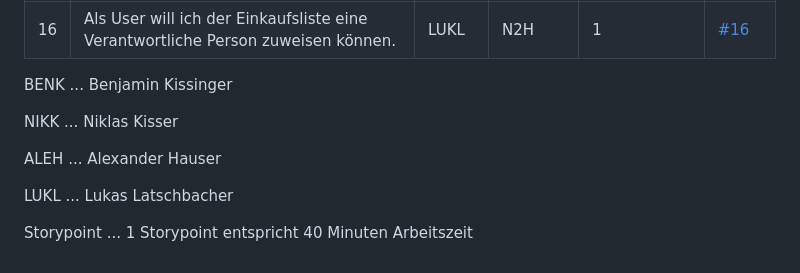
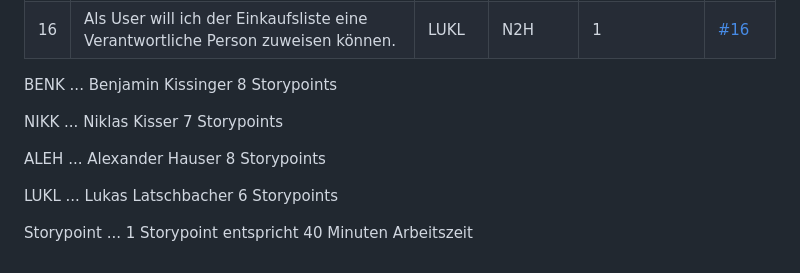
Before and after one commit to TGM-HIT/syt5-gek1051-mobile-application-cartconnect, a Markdown page: STORIES.md, the part around the change. GitHub-like rendering.

Commit message:
docs(STORIES.md): added the sum of the Storypoints

```diff
--- a/STORIES.md
+++ b/STORIES.md
@@ -19,13 +19,13 @@
 |  15  | Als User will ich der Einkaufsliste ein geplantes Durchführungsdatum hinzufügen können um Zeitkritische Einkäufe rechtzeitig zu erledigen. | LUKL | N2H      | 1           | [#15](https://github.com/TGM-HIT/syt5-gek1051-mobile-application-cartconnect/issues/23) |
 |  16  | Als User will ich der Einkaufsliste eine Verantwortliche Person zuweisen können. | LUKL | N2H      | 1           | [#16](https://github.com/TGM-HIT/syt5-gek1051-mobile-application-cartconnect/issues/24) |
 
-BENK ... Benjamin Kissinger
+BENK ... Benjamin Kissinger	   8 Storypoints
 
-NIKK ... Niklas Kisser
+NIKK ... Niklas Kisser					7 Storypoints
 
-ALEH ... Alexander Hauser
+ALEH ... Alexander Hauser		  8 Storypoints
 
-LUKL ... Lukas Latschbacher
+LUKL ... Lukas Latschbacher	   6 Storypoints
 
 
 
```
